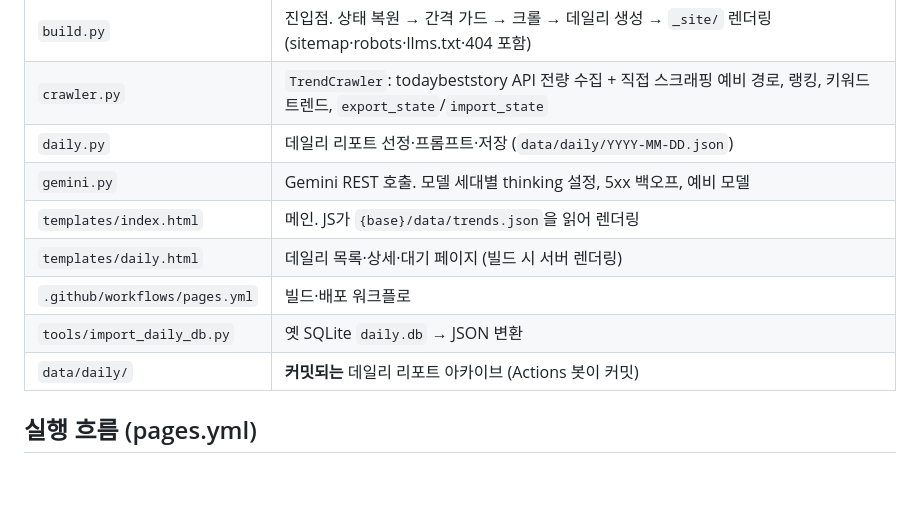
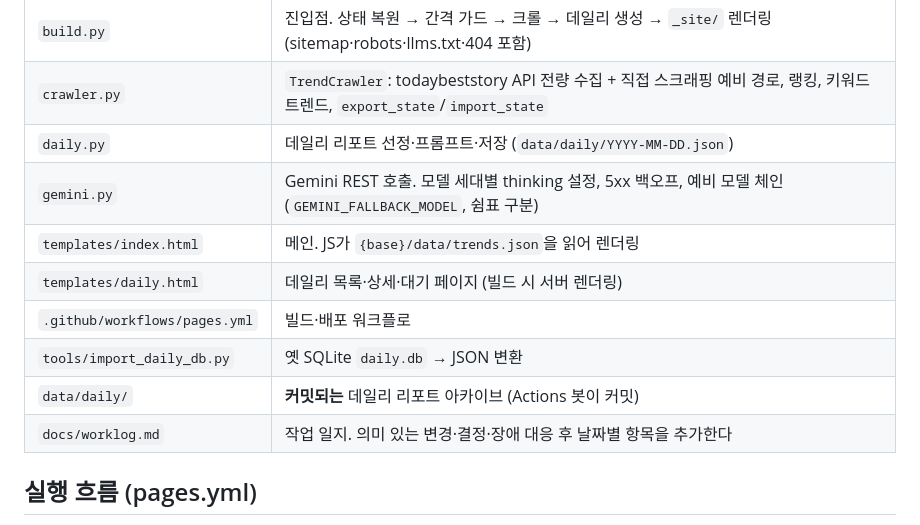
Before and after one commit to gumoyaz/korean-community-crawler, a Markdown page: CLAUDE.md, the part around the change. Rendered like a GitHub page; blank space fills up the shorter version.

Commit message:
docs: 작업 일지(docs/worklog.md) 추가, CLAUDE.md에 일지·예비 모델 체인 안내
Co-Authored-By: Claude Opus 5.5 <noreply@anthropic.com>

```diff
--- a/CLAUDE.md
+++ b/CLAUDE.md
@@ -11,12 +11,13 @@
 | `build.py` | 진입점. 상태 복원 → 간격 가드 → 크롤 → 데일리 생성 → `_site/` 렌더링 (sitemap·robots·llms.txt·404 포함) |
 | `crawler.py` | `TrendCrawler`: todaybeststory API 전량 수집 + 직접 스크래핑 예비 경로, 랭킹, 키워드 트렌드, `export_state`/`import_state` |
 | `daily.py` | 데일리 리포트 선정·프롬프트·저장 (`data/daily/YYYY-MM-DD.json`) |
-| `gemini.py` | Gemini REST 호출. 모델 세대별 thinking 설정, 5xx 백오프, 예비 모델 |
+| `gemini.py` | Gemini REST 호출. 모델 세대별 thinking 설정, 5xx 백오프, 예비 모델 체인(`GEMINI_FALLBACK_MODEL`, 쉼표 구분) |
 | `templates/index.html` | 메인. JS가 `{base}/data/trends.json`을 읽어 렌더링 |
 | `templates/daily.html` | 데일리 목록·상세·대기 페이지 (빌드 시 서버 렌더링) |
 | `.github/workflows/pages.yml` | 빌드·배포 워크플로 |
 | `tools/import_daily_db.py` | 옛 SQLite `daily.db` → JSON 변환 |
 | `data/daily/` | **커밋되는** 데일리 리포트 아카이브 (Actions 봇이 커밋) |
+| `docs/worklog.md` | 작업 일지. 의미 있는 변경·결정·장애 대응 후 날짜별 항목을 추가한다 |
 
 ## 실행 흐름 (pages.yml)
 
```
Also changed, not shown: docs/worklog.md (added, +94 -0 lines).
